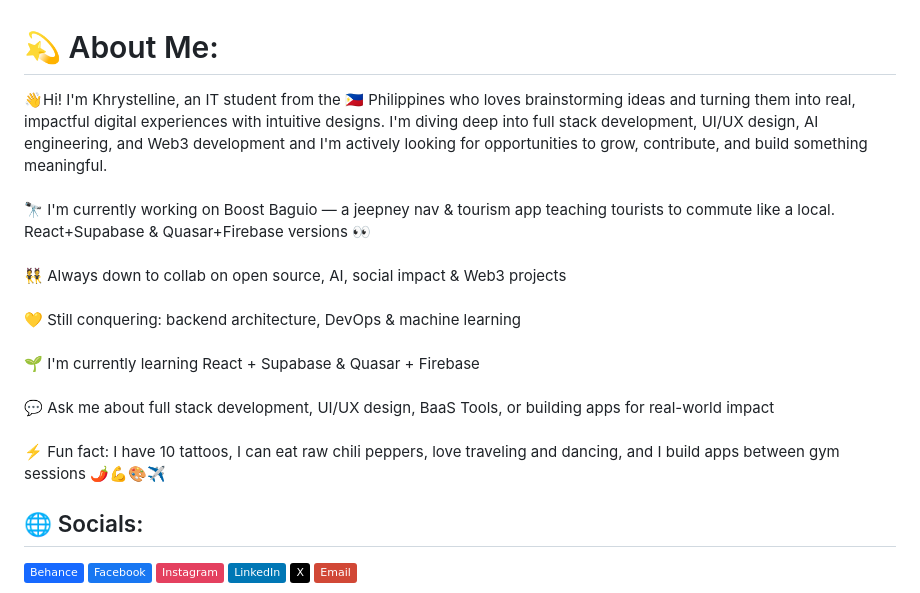
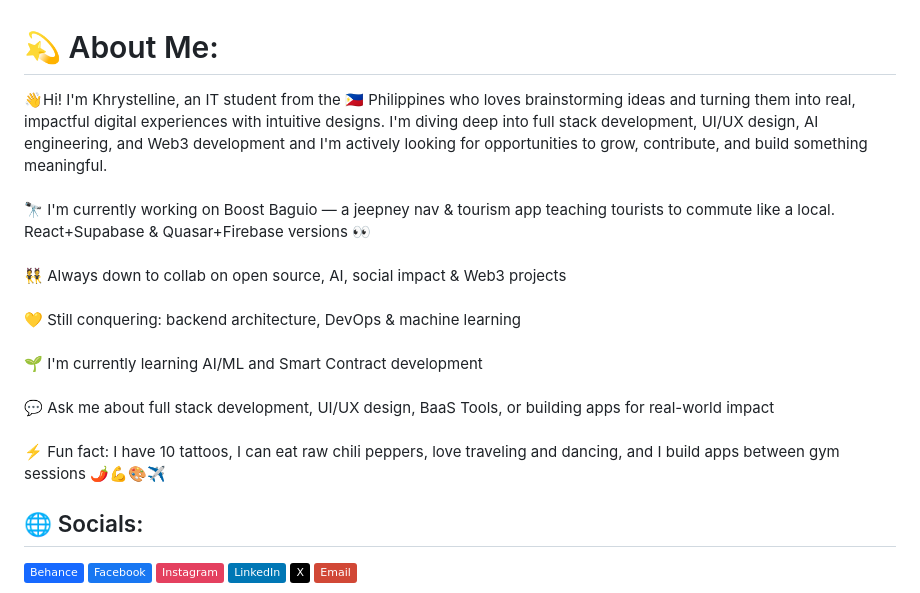
Before and after one commit to KhrystellineA/KhrystellineA, a Markdown page: README.md, the part around the change. GitHub-like rendering; badges without logos.

Commit message:
Revise learning focus in README
Updated learning focus to include AI/ML and Smart Contract development.

```diff
--- a/README.md
+++ b/README.md
@@ -1,5 +1,5 @@
 # 💫 About Me:
-👋Hi! I'm Khrystelline, an IT student from the 🇵🇭 Philippines who loves brainstorming ideas and turning them into real, impactful digital experiences with intuitive designs. I'm diving deep into full stack development, UI/UX design, AI engineering, and Web3 development and I'm actively looking for opportunities to grow, contribute, and build something meaningful.<br><br>🔭 I'm currently working on Boost Baguio — a jeepney nav & tourism app teaching tourists to commute like a local. React+Supabase & Quasar+Firebase versions 👀<br><br>👯 Always down to collab on open source, AI, social impact & Web3 projects<br><br>💛 Still conquering: backend architecture, DevOps & machine learning<br><br>🌱 I'm currently learning React + Supabase & Quasar + Firebase<br><br>💬 Ask me about full stack development, UI/UX design, BaaS Tools, or building apps for real-world impact<br><br>⚡ Fun fact: I have 10 tattoos, I can eat raw chili peppers, love traveling and dancing, and I build apps between gym sessions 🌶️💪🎨✈️
+👋Hi! I'm Khrystelline, an IT student from the 🇵🇭 Philippines who loves brainstorming ideas and turning them into real, impactful digital experiences with intuitive designs. I'm diving deep into full stack development, UI/UX design, AI engineering, and Web3 development and I'm actively looking for opportunities to grow, contribute, and build something meaningful.<br><br>🔭 I'm currently working on Boost Baguio — a jeepney nav & tourism app teaching tourists to commute like a local. React+Supabase & Quasar+Firebase versions 👀<br><br>👯 Always down to collab on open source, AI, social impact & Web3 projects<br><br>💛 Still conquering: backend architecture, DevOps & machine learning<br><br>🌱 I'm currently learning AI/ML and Smart Contract development<br><br>💬 Ask me about full stack development, UI/UX design, BaaS Tools, or building apps for real-world impact<br><br>⚡ Fun fact: I have 10 tattoos, I can eat raw chili peppers, love traveling and dancing, and I build apps between gym sessions 🌶️💪🎨✈️
 
 
 ## 🌐 Socials:
```
